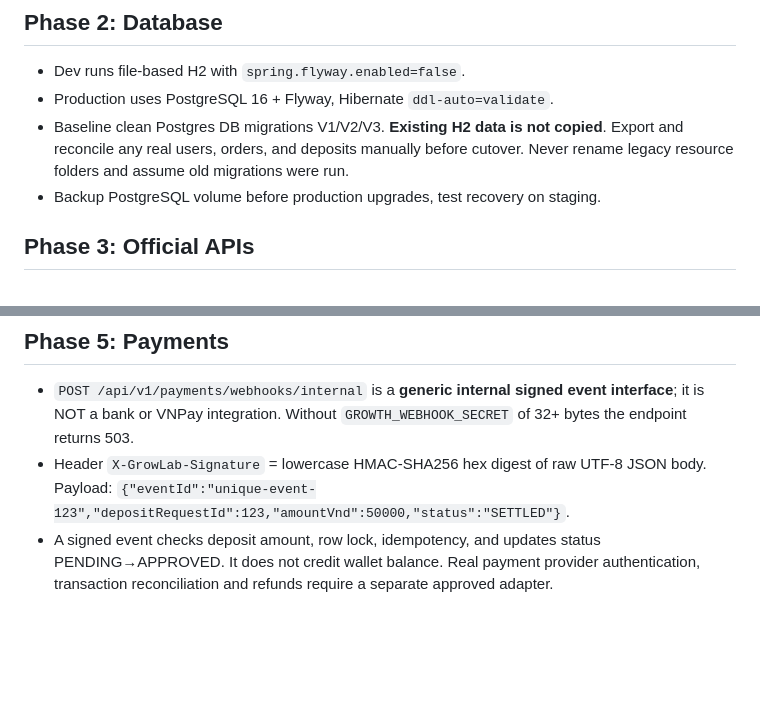
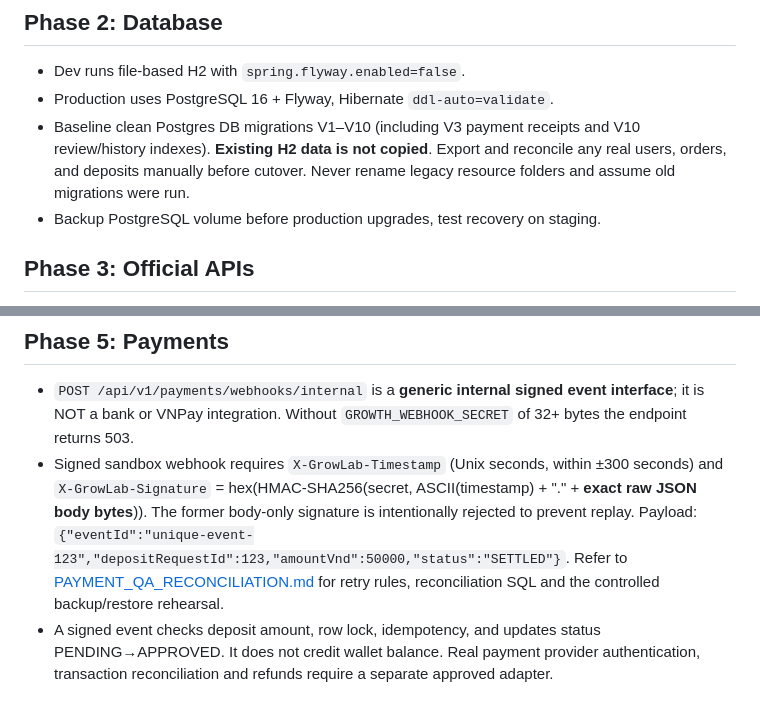
Before and after one commit to NguyenNghiDuc/wed-dichvufb, a Markdown page: docs/DEPLOYMENT.md, 2 parts joined by grey strips. Rendered like a GitHub page; blank space fills up the shorter version.

Commit message:
docs(deploy): align webhook replay protocol and database runbook

```diff
--- a/docs/DEPLOYMENT.md
+++ b/docs/DEPLOYMENT.md
@@ -3,7 +3,7 @@
 ## Phase 2: Database
 - Dev runs file-based H2 with `spring.flyway.enabled=false`.
 - Production uses PostgreSQL 16 + Flyway, Hibernate `ddl-auto=validate`.
-- Baseline clean Postgres DB migrations V1/V2/V3. **Existing H2 data is not copied**. Export and reconcile any real users, orders, and deposits manually before cutover. Never rename legacy resource folders and assume old migrations were run.
+- Baseline clean Postgres DB migrations V1–V10 (including V3 payment receipts and V10 review/history indexes). **Existing H2 data is not copied**. Export and reconcile any real users, orders, and deposits manually before cutover. Never rename legacy resource folders and assume old migrations were run.
 - Backup PostgreSQL volume before production upgrades, test recovery on staging.
 
 ## Phase 3: Official APIs
@@ -18,7 +18,7 @@
 
 ## Phase 5: Payments
 - `POST /api/v1/payments/webhooks/internal` is a **generic internal signed event interface**; it is NOT a bank or VNPay integration. Without `GROWTH_WEBHOOK_SECRET` of 32+ bytes the endpoint returns 503.
-- Header `X-GrowLab-Signature` = lowercase HMAC-SHA256 hex digest of raw UTF-8 JSON body. Payload: `{"eventId":"unique-event-123","depositRequestId":123,"amountVnd":50000,"status":"SETTLED"}`.
+- Signed sandbox webhook requires `X-GrowLab-Timestamp` (Unix seconds, within ±300 seconds) and `X-GrowLab-Signature` = hex(HMAC-SHA256(secret, ASCII(timestamp) + "." + **exact raw JSON body bytes**)). The former body-only signature is intentionally rejected to prevent replay. Payload: `{"eventId":"unique-event-123","depositRequestId":123,"amountVnd":50000,"status":"SETTLED"}`. Refer to [PAYMENT_QA_RECONCILIATION.md](PAYMENT_QA_RECONCILIATION.md) for retry rules, reconciliation SQL and the controlled backup/restore rehearsal.
 - A signed event checks deposit amount, row lock, idempotency, and updates status PENDING→APPROVED. It does not credit wallet balance. Real payment provider authentication, transaction reconciliation and refunds require a separate approved adapter.
 
 ## Phase 6: Run/test/deploy
```
